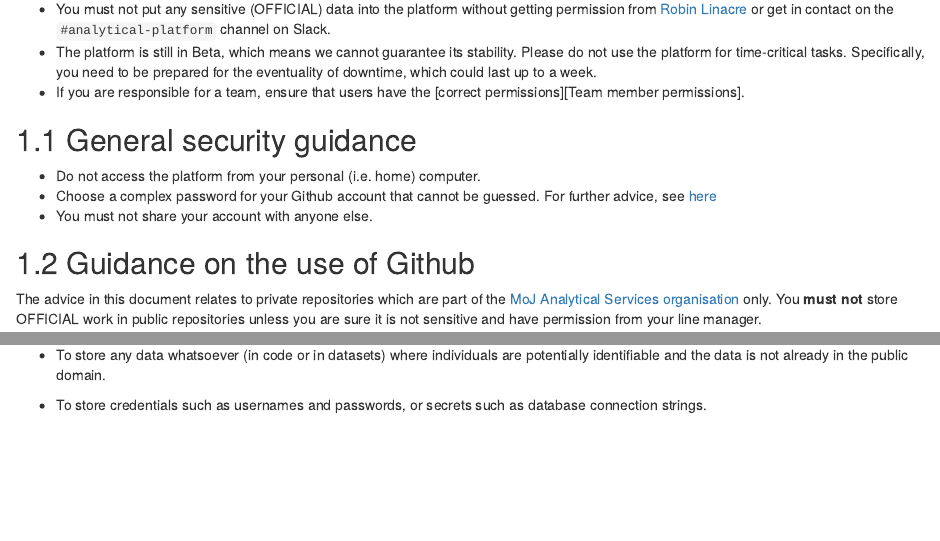
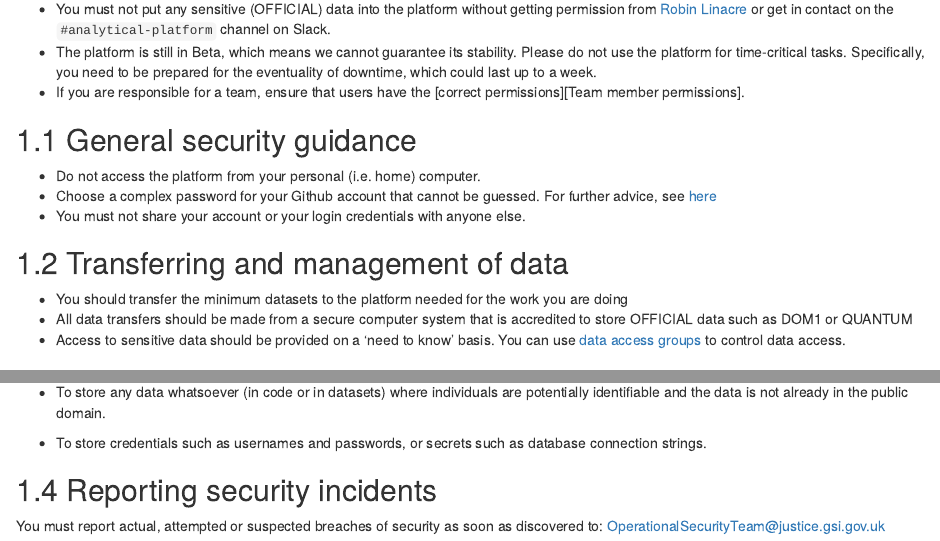
Before and after one commit to moj-analytical-services/platform_user_guidance, an R Markdown document (08-SyOps.Rmd): the page in a window 1100 px wide, from 70 px down, and a second part further down, joined at a grey line. Rendered offline with R 4.5, knitr and Pandoc, with nearby package versions; drawn as R Markdown's standard HTML page in place of the format the file asks for.

Commit message:
Update 08-SyOps.Rmd

```diff
--- a/08-SyOps.Rmd
+++ b/08-SyOps.Rmd
@@ -6,10 +6,17 @@
 
 
 ## General security guidance
+
 - Do not access the platform from your personal (i.e. home) computer.
 - Choose a complex password for your Github account that cannot be guessed.  For further advice, see [here](https://www.ncsc.gov.uk/blog-post/three-random-words-or-thinkrandom-0)
-- You must not share your account with anyone else.
+- You must not share your account or your login credentials with anyone else.
 
+
+## Transferring and management of data
+
+- You should transfer the minimum datasets to the platform needed for the work you are doing
+- All data transfers should be made from a secure computer system that is accredited to store OFFICIAL data such as DOM1 or QUANTUM
+- Access to sensitive data should be provided on a 'need to know' basis.  You can use [data access groups](https://moj-analytical-services.github.io/platform_user_guidance/user-administration.html#teams-and-data-access-groups) to control data access.
 
 ## Guidance on the use of Github
 
@@ -30,3 +37,7 @@ In general, you must not use GitHub to store datasets.  Specifically, you **MUST
 * To store any data whatsoever (in code or in datasets) where individuals are potentially identifiable and the data is not already in the public domain.
 
 * To store credentials such as usernames and passwords, or secrets such as database connection strings.
+
+## Reporting security incidents
+
+You must report actual, attempted or suspected breaches of security as soon as discovered to: OperationalSecurityTeam@justice.gsi.gov.uk
```
